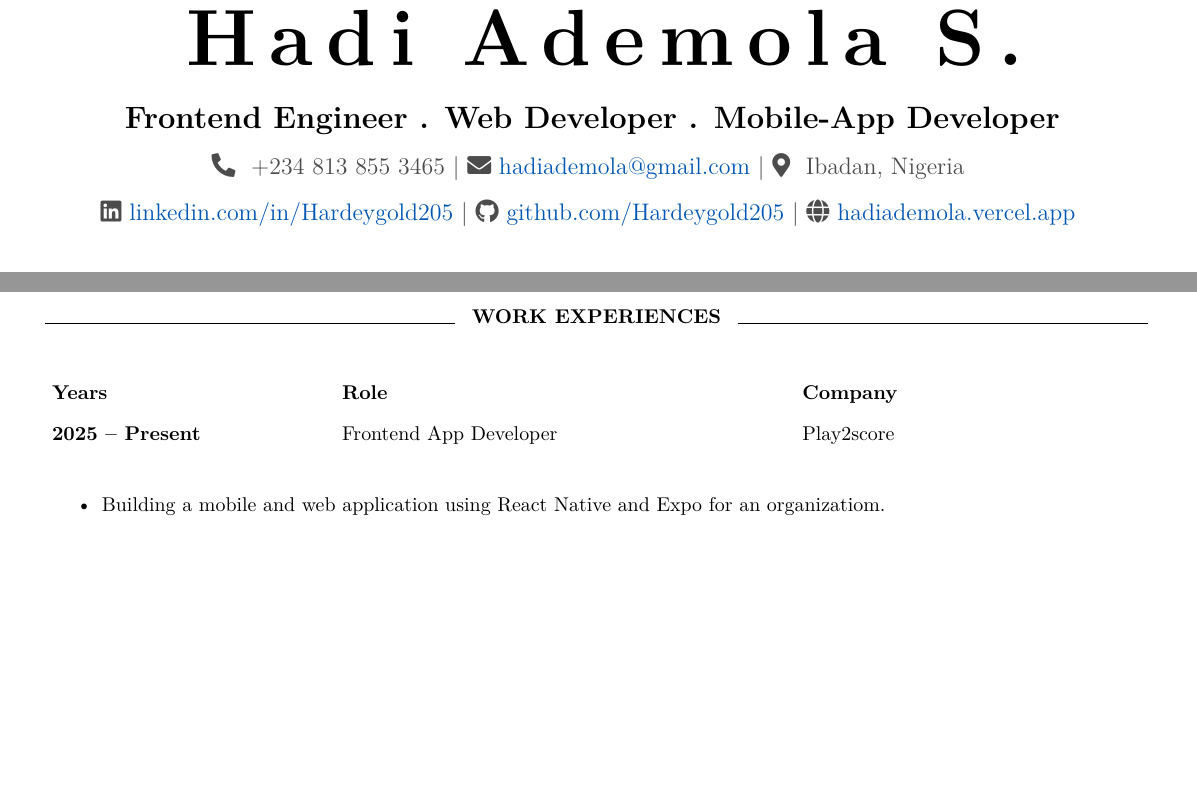
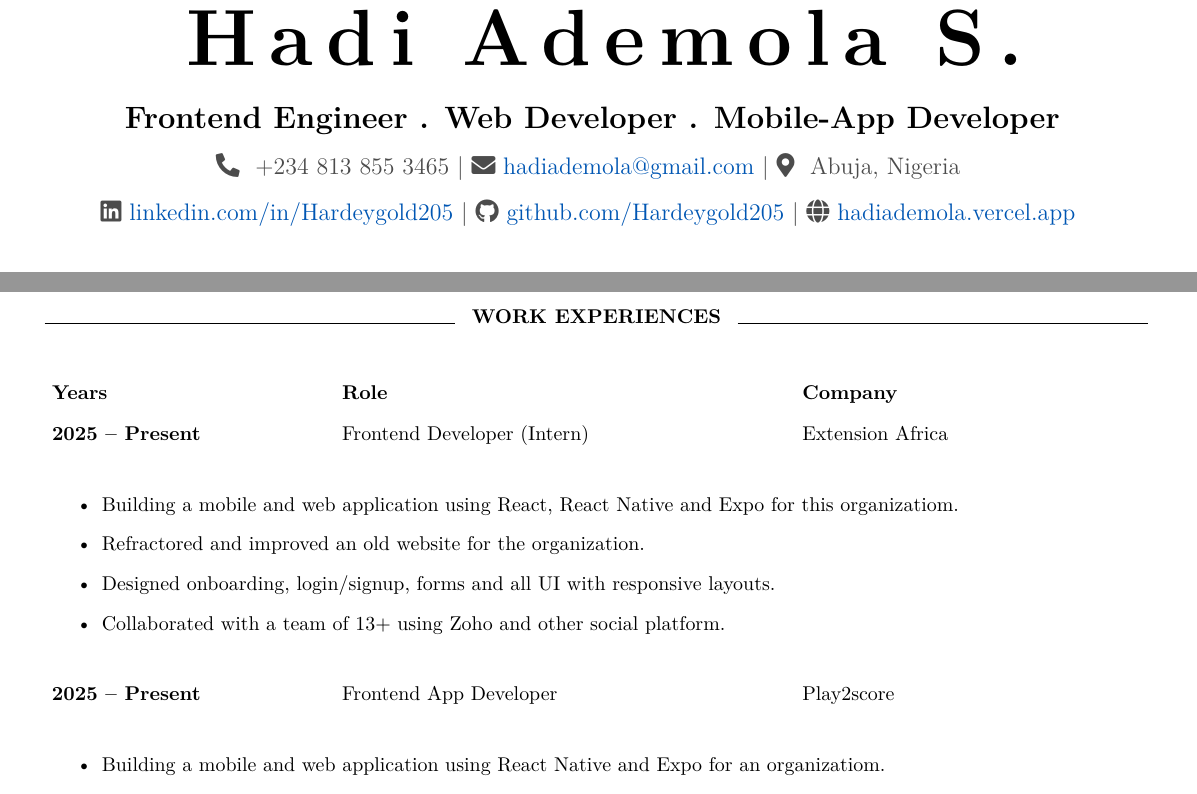
Before and after one commit to Hardeygold205/resume, a LaTeX CV (resume.tex): two parts of pages 1 and 2 of 3, joined at a grey line, cut so that both start at the same text, the shorter picture padded with empty space. Compiled offline with pdfLaTeX.

Commit message:
updating resume

```diff
--- a/resume.tex
+++ b/resume.tex
@@ -53,7 +53,7 @@
     \contactinfo{
         \faPhone* \ +234 813 855 3465 \textbar\
         \faEnvelope \ \href{mailto:hadiademola@gmail.com}{hadiademola@gmail.com} \textbar\
-        \faMapMarker* \ Ibadan, Nigeria
+        \faMapMarker* \ Abuja, Nigeria
     } \\[0.3cm]
     \contactinfo{
         \faLinkedin \ \href{https://linkedin.com/in/Hardeygold205}{linkedin.com/in/Hardeygold205} \textbar\
@@ -108,6 +108,21 @@ I am a creative Frontend Engineer who builds engaging and intuitive applications
 \begin{tabbing}
     \hspace{5cm} \= \hspace{8cm} \= \kill
     \textbf{Years} \> \textbf{Role}  \> \textbf{Company} \\[0.3cm]
+    \textbf{2025 -- Present} \> Frontend Developer (Intern)  \> Extension Africa \\[0.1cm]
+\end{tabbing}
+\vspace{-0.3cm}
+\begin{itemize}
+    \item Building a mobile and web application using React, React Native and Expo for this organizatiom.
+    \item Refractored and improved an old website for the organization.
+    \item Designed onboarding, login/signup, forms and all UI with responsive layouts.
+    \item Collaborated with a team of 13+ using Zoho and other social platform.
+\end{itemize}
+
+\vspace{0.2cm}
+
+\noindent
+\begin{tabbing}
+    \hspace{5cm} \= \hspace{8cm} \= \kill
     \textbf{2025 -- Present} \> Frontend App Developer  \> Play2score \\[0.1cm]
 \end{tabbing}
 \vspace{-0.3cm}
```
Also changed, not shown: resume.pdf, resume.tex (26 more changed lines), 3 other files.
